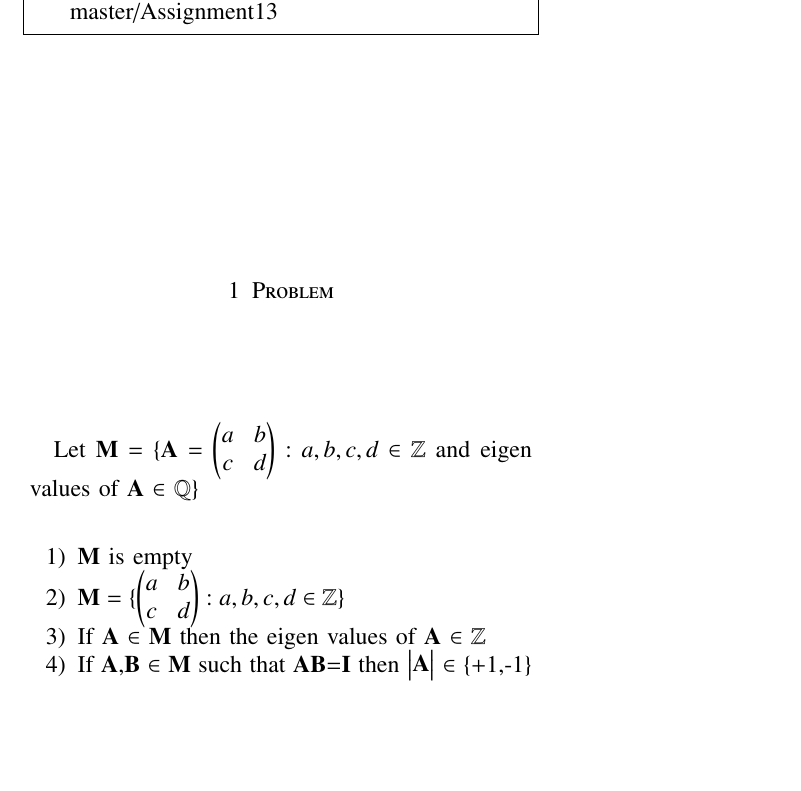
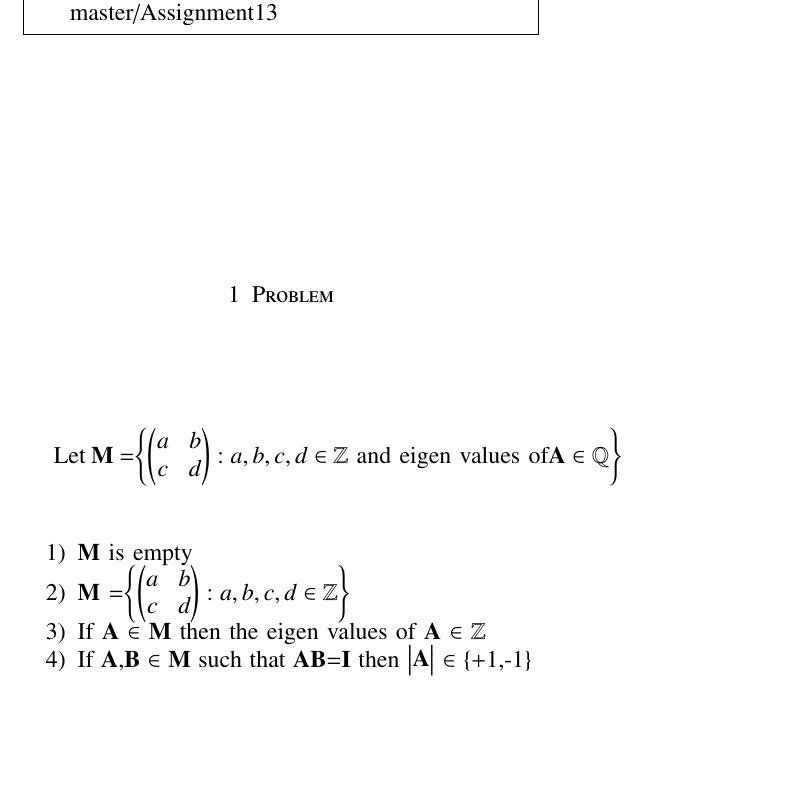
Before and after one commit to pavanmanesh/EE5609, a LaTeX problem sheet (Assignment13/assign13.tex): part of page 1 of 2, cut so that both start at the same text. Compiled offline with pdfLaTeX.

Commit message:
Update assign13.tex

```diff
--- a/Assignment13/assign13.tex
+++ b/Assignment13/assign13.tex
@@ -144,10 +144,10 @@ https://github.com/pavanmanesh/EE5609/tree/master/Assignment13
 \end{lstlisting}
 %
 \section{Problem}
-Let $\vec{M} =\{\vec{A}=\myvec{a&b\\c&d} : a,b,c,d \in \mathbb{Z} $ and eigen values of $\vec{A}$ $\in$ $\mathbb{Q}$$\}$ \label{main}
+Let $\vec{M}$ =$\cbrak{\myvec{a&b\\c&d} : a,b,c,d \in \mathbb{Z} \text{ and eigen values of} \vec{A} \in \mathbb{Q}}$ \label{main}
 \begin{enumerate}
     \item $\vec{M}$ is empty
-    \item $\vec{M} =\{\myvec{a&b\\c&d} : a,b,c,d \in \mathbb{Z} \}$
+    \item $\vec{M}$ =\cbrak{\myvec{a&b\\c&d} : a,b,c,d \in \mathbb{Z}}
     \item If $\vec{A}$ $\in$ $\vec{M}$ then the eigen values of $\vec{A}$ $\in$ $\mathbb{Z}$
     \item If $\vec{A}$,$\vec{B}$ $\in$ $\vec{M}$ such that $\vec{A} \vec{B}$=$\vec{I}$ then $\mydet{\vec{A}}$ $\in$ \{+1,-1\}
 \end{enumerate}
```
Also changed, not shown: Assignment13/assign13.tex (2 more changed lines).
